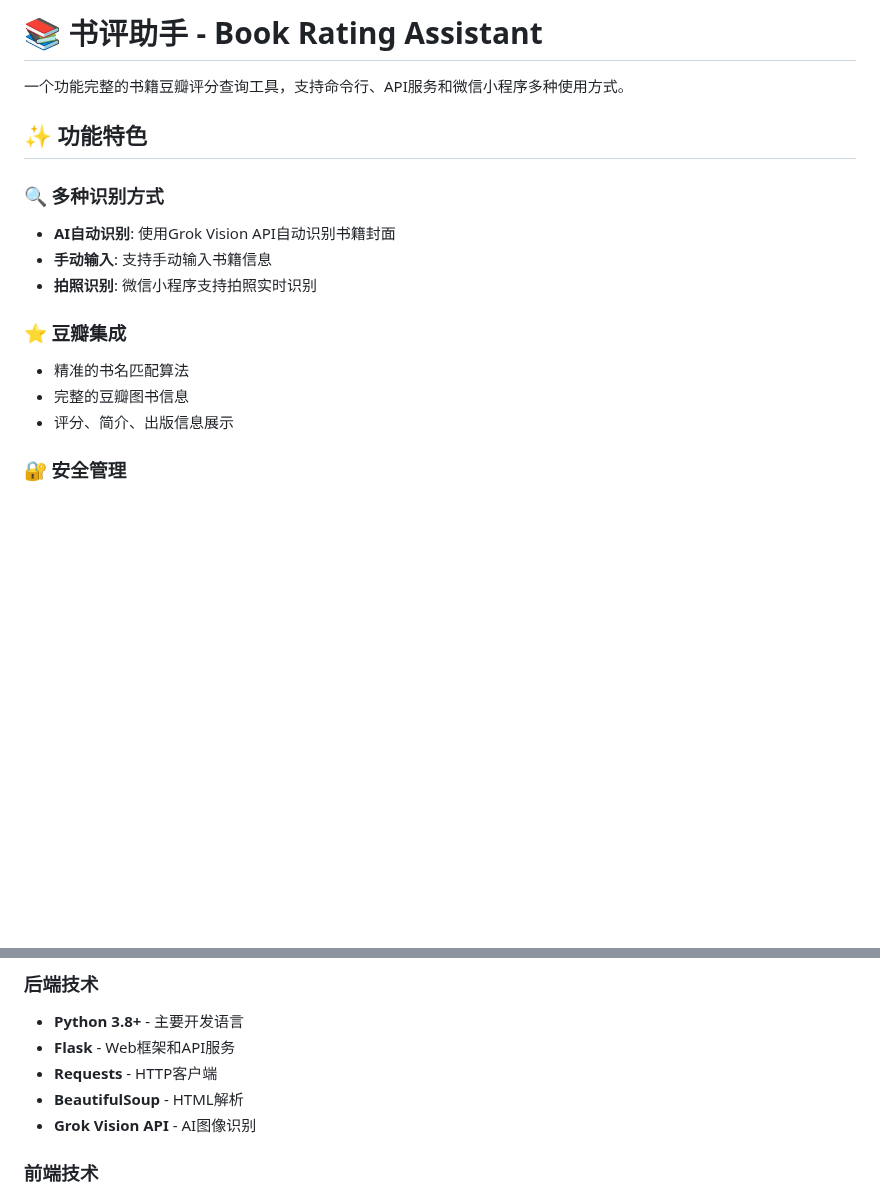
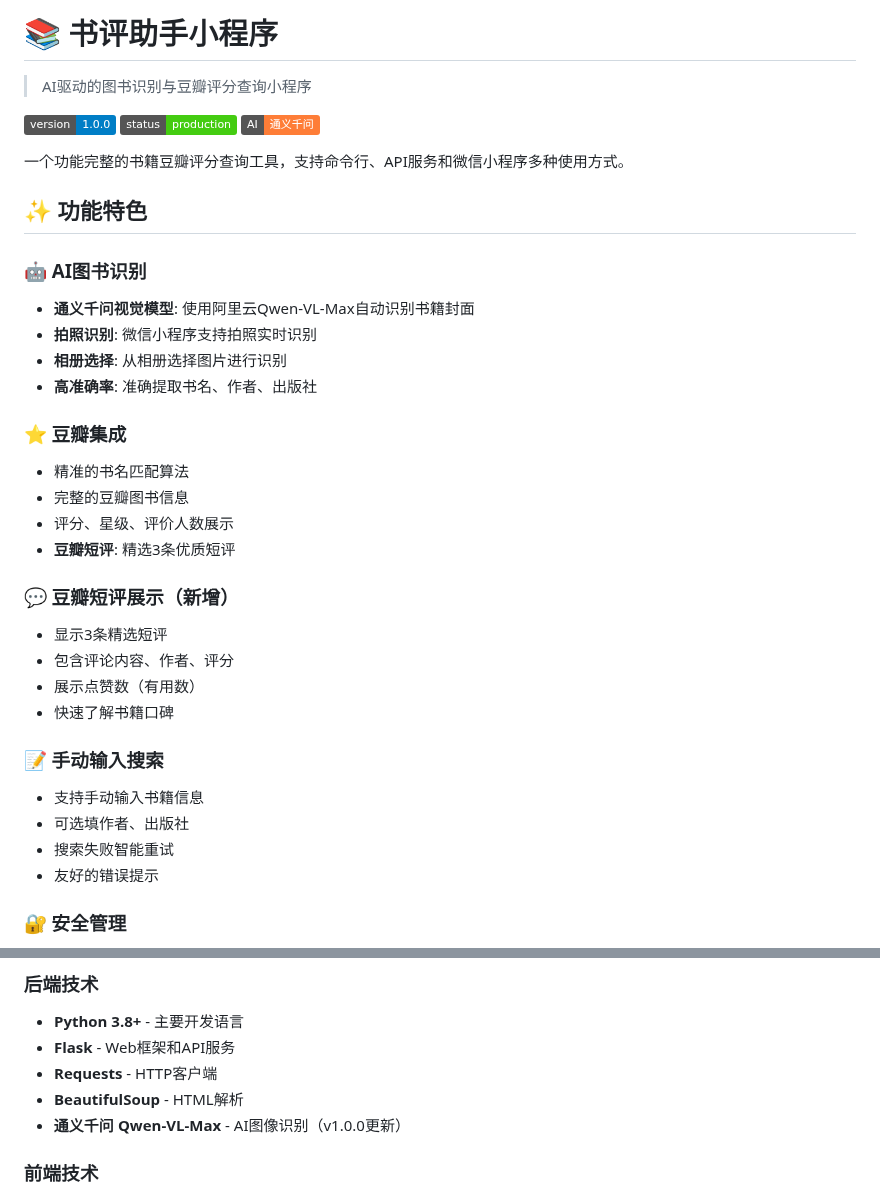
Before and after one commit to zhangjun-xyz/shuping-miniprogram, a Markdown page: README.md, 2 parts joined by grey strips. Rendered like a GitHub page; badges without logos; blank space fills up the shorter version.

Commit message:
docs: Update README for v1.0.0 and add commit summary
- 更新README反映v1.0.0功能（通义千问、豆瓣短评）
- 添加版本历史和生产环境信息
- 创建GIT_COMMIT_SUMMARY文档记录提交详情

```diff
--- a/README.md
+++ b/README.md
@@ -1,18 +1,38 @@
-# 📚 书评助手 - Book Rating Assistant
+# 📚 书评助手小程序
+
+> AI驱动的图书识别与豆瓣评分查询小程序
+
+[![Version](https://img.shields.io/badge/version-1.0.0-blue.svg)](https://github.com/zhangjun-xyz/shuping-miniprogram)
+[![Status](https://img.shields.io/badge/status-production-success.svg)](https://shuping.zhangjun-xyz.top)
+[![AI](https://img.shields.io/badge/AI-通义千问-orange.svg)](https://dashscope.aliyuncs.com)
 
 一个功能完整的书籍豆瓣评分查询工具，支持命令行、API服务和微信小程序多种使用方式。
 
 ## ✨ 功能特色
 
-### 🔍 多种识别方式
-- **AI自动识别**: 使用Grok Vision API自动识别书籍封面
-- **手动输入**: 支持手动输入书籍信息
+### 🤖 AI图书识别
+- **通义千问视觉模型**: 使用阿里云Qwen-VL-Max自动识别书籍封面
 - **拍照识别**: 微信小程序支持拍照实时识别
+- **相册选择**: 从相册选择图片进行识别
+- **高准确率**: 准确提取书名、作者、出版社
 
 ### ⭐ 豆瓣集成
 - 精准的书名匹配算法
 - 完整的豆瓣图书信息
-- 评分、简介、出版信息展示
+- 评分、星级、评价人数展示
+- **豆瓣短评**: 精选3条优质短评
+
+### 💬 豆瓣短评展示（新增）
+- 显示3条精选短评
+- 包含评论内容、作者、评分
+- 展示点赞数（有用数）
+- 快速了解书籍口碑
+
+### 📝 手动输入搜索
+- 支持手动输入书籍信息
+- 可选填作者、出版社
+- 搜索失败智能重试
+- 友好的错误提示
 
 ### 🔐 安全管理
 - 多种API密钥存储方式
@@ -83,7 +103,7 @@ curl http://localhost:5000/health
 - **Flask** - Web框架和API服务
 - **Requests** - HTTP客户端
 - **BeautifulSoup** - HTML解析
-- **Grok Vision API** - AI图像识别
+- **通义千问 Qwen-VL-Max** - AI图像识别（v1.0.0更新）
 
 ### 前端技术
 - **微信小程序** - 原生小程序开发
```
Also changed, not shown: other parts of README.md (+23 -3 lines), GIT_COMMIT_SUMMARY.md (added, +167 -0 lines).
